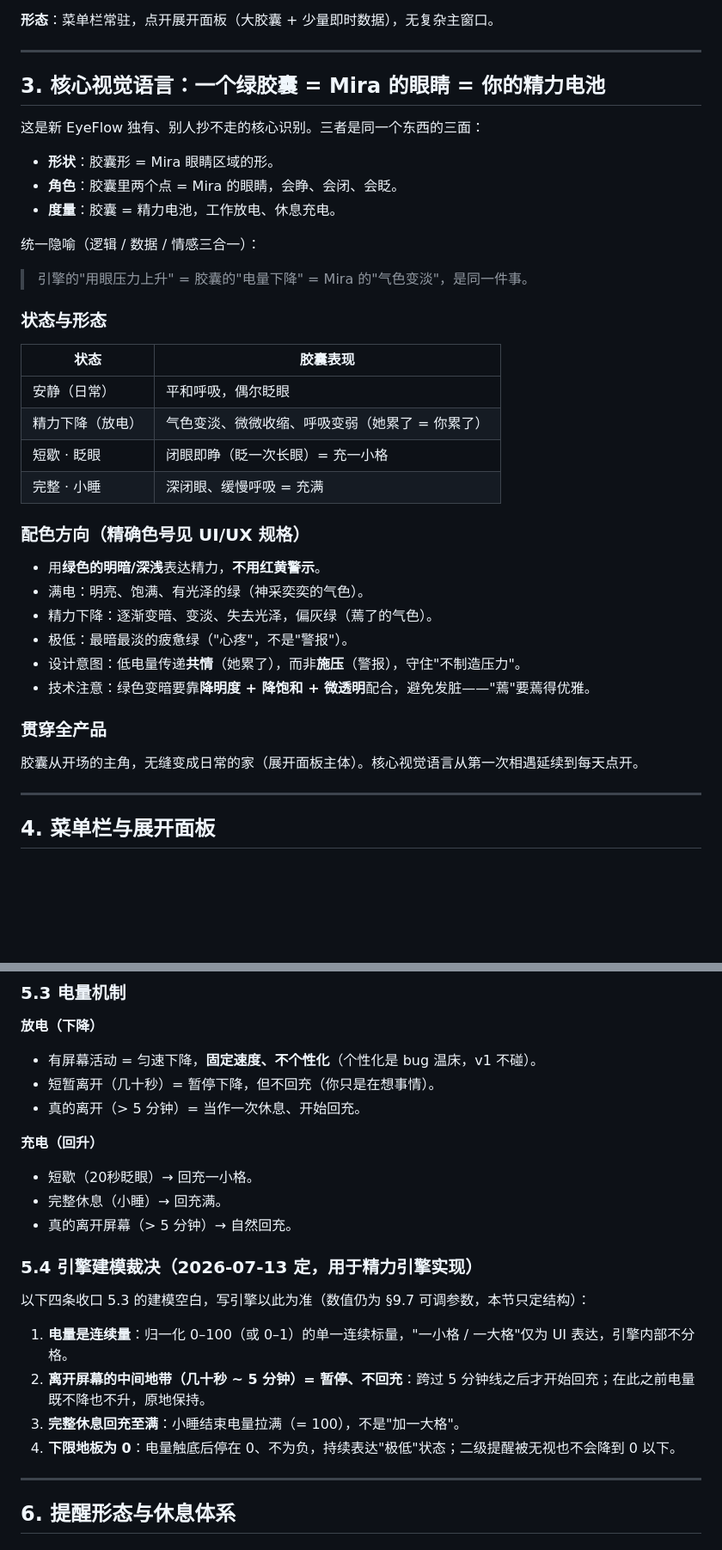
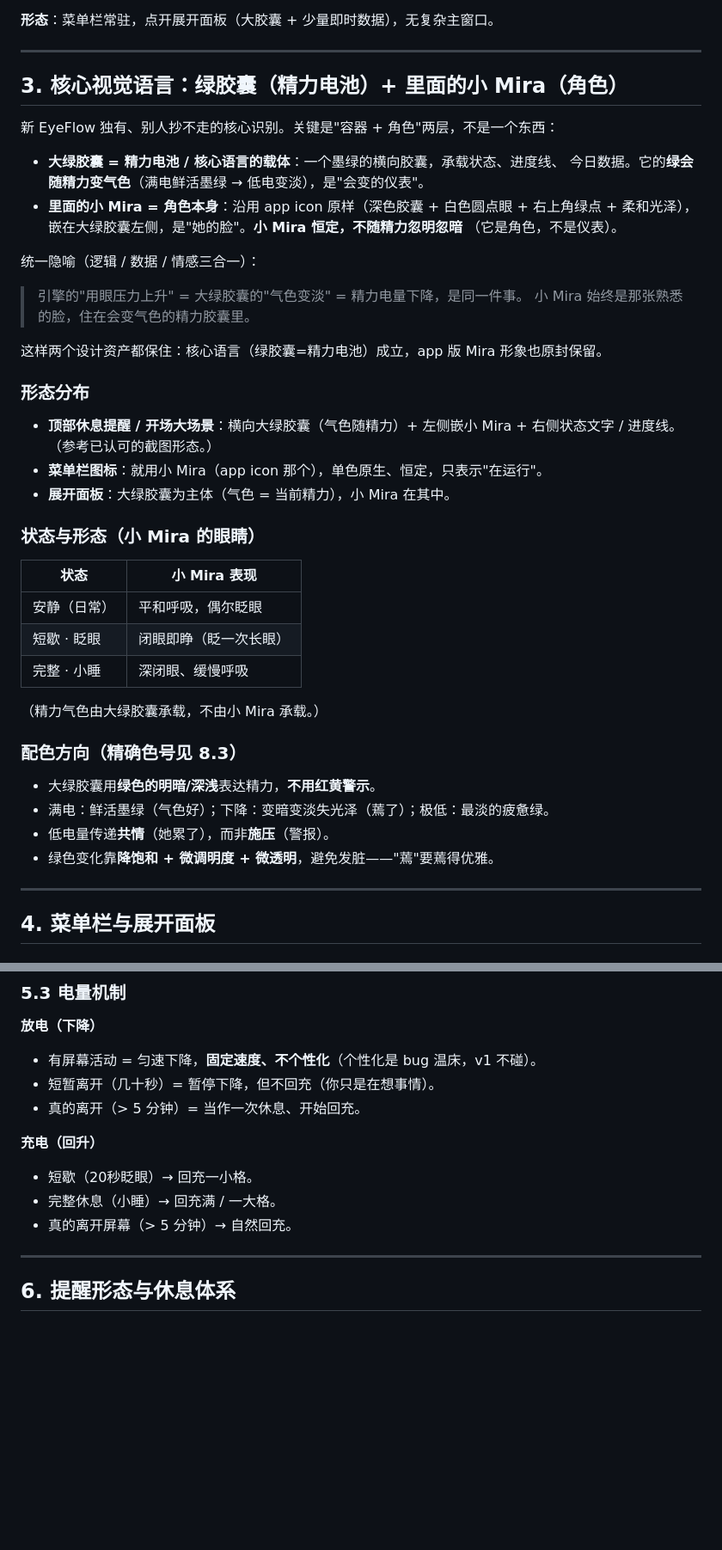
Before and after one commit to Lovelle-Zhang/eyeflow, a Markdown page: docs/CHARTER.md, 2 parts joined by grey strips. Shown at 86% size. Rendered like a GitHub page; blank space fills up the shorter version.

```diff
--- a/docs/CHARTER.md
+++ b/docs/CHARTER.md
@@ -49,34 +49,41 @@ v1 只做四件事：
 
 ---
 
-## 3. 核心视觉语言：一个绿胶囊 = Mira 的眼睛 = 你的精力电池
+## 3. 核心视觉语言：绿胶囊（精力电池）+ 里面的小 Mira（角色）
 
-这是新 EyeFlow 独有、别人抄不走的核心识别。三者是同一个东西的三面：
-- **形状**：胶囊形 = Mira 眼睛区域的形。
-- **角色**：胶囊里两个点 = Mira 的眼睛，会睁、会闭、会眨。
-- **度量**：胶囊 = 精力电池，工作放电、休息充电。
+新 EyeFlow 独有、别人抄不走的核心识别。关键是"容器 + 角色"两层，不是一个东西：
+
+- **大绿胶囊 = 精力电池 / 核心语言的载体**：一个墨绿的横向胶囊，承载状态、进度线、
+  今日数据。它的**绿会随精力变气色**（满电鲜活墨绿 → 低电变淡），是"会变的仪表"。
+- **里面的小 Mira = 角色本身**：沿用 app icon 原样（深色胶囊 + 白色圆点眼 + 右上角绿点 +
+  柔和光泽），嵌在大绿胶囊左侧，是"她的脸"。**小 Mira 恒定，不随精力忽明忽暗**
+  （它是角色，不是仪表）。
 
 统一隐喻（逻辑 / 数据 / 情感三合一）：
-> 引擎的"用眼压力上升" = 胶囊的"电量下降" = Mira 的"气色变淡"，是同一件事。
+> 引擎的"用眼压力上升" = 大绿胶囊的"气色变淡" = 精力电量下降，是同一件事。
+> 小 Mira 始终是那张熟悉的脸，住在会变气色的精力胶囊里。
 
-### 状态与形态
-| 状态 | 胶囊表现 |
+这样两个设计资产都保住：核心语言（绿胶囊=精力电池）成立，app 版 Mira 形象也原封保留。
+
+### 形态分布
+- **顶部休息提醒 / 开场大场景**：横向大绿胶囊（气色随精力）+ 左侧嵌小 Mira +
+  右侧状态文字 / 进度线。（参考已认可的截图形态。）
+- **菜单栏图标**：就用小 Mira（app icon 那个），单色原生、恒定，只表示"在运行"。
+- **展开面板**：大绿胶囊为主体（气色 = 当前精力），小 Mira 在其中。
+
+### 状态与形态（小 Mira 的眼睛）
+| 状态 | 小 Mira 表现 |
 |---|---|
 | 安静（日常） | 平和呼吸，偶尔眨眼 |
-| 精力下降（放电） | 气色变淡、微微收缩、呼吸变弱（她累了 = 你累了） |
-| 短歇 · 眨眼 | 闭眼即睁（眨一次长眼）= 充一小格 |
-| 完整 · 小睡 | 深闭眼、缓慢呼吸 = 充满 |
+| 短歇 · 眨眼 | 闭眼即睁（眨一次长眼） |
+| 完整 · 小睡 | 深闭眼、缓慢呼吸 |
+（精力气色由大绿胶囊承载，不由小 Mira 承载。）
 
-### 配色方向（精确色号见 UI/UX 规格）
-- 用**绿色的明暗/深浅**表达精力，**不用红黄警示**。
-- 满电：明亮、饱满、有光泽的绿（神采奕奕的气色）。
-- 精力下降：逐渐变暗、变淡、失去光泽，偏灰绿（蔫了的气色）。
-- 极低：最暗最淡的疲惫绿（"心疼"，不是"警报"）。
-- 设计意图：低电量传递**共情**（她累了），而非**施压**（警报），守住"不制造压力"。
-- 技术注意：绿色变暗要靠**降明度 + 降饱和 + 微透明**配合，避免发脏——"蔫"要蔫得优雅。
-
-### 贯穿全产品
-胶囊从开场的主角，无缝变成日常的家（展开面板主体）。核心视觉语言从第一次相遇延续到每天点开。
+### 配色方向（精确色号见 8.3）
+- 大绿胶囊用**绿色的明暗/深浅**表达精力，**不用红黄警示**。
+- 满电：鲜活墨绿（气色好）；下降：变暗变淡失光泽（蔫了）；极低：最淡的疲惫绿。
+- 低电量传递**共情**（她累了），而非**施压**（警报）。
+- 绿色变化靠**降饱和 + 微调明度 + 微透明**，避免发脏——"蔫"要蔫得优雅。
 
 ---
 
@@ -121,15 +128,8 @@ v1 只做四件事：
 
 **充电（回升）**
 - 短歇（20秒眨眼）→ 回充一小格。
-- 完整休息（小睡）→ 回充满。
+- 完整休息（小睡）→ 回充满 / 一大格。
 - 真的离开屏幕（> 5 分钟）→ 自然回充。
-
-### 5.4 引擎建模裁决（2026-07-13 定，用于精力引擎实现）
-以下四条收口 5.3 的建模空白，写引擎以此为准（数值仍为 §9.7 可调参数，本节只定结构）：
-1. **电量是连续量**：归一化 0–100（或 0–1）的单一连续标量，"一小格 / 一大格"仅为 UI 表达，引擎内部不分格。
-2. **离开屏幕的中间地带（几十秒 ~ 5 分钟）= 暂停、不回充**：跨过 5 分钟线之后才开始回充；在此之前电量既不降也不升，原地保持。
-3. **完整休息回充至满**：小睡结束电量拉满（= 100），不是"加一大格"。
-4. **下限地板为 0**：电量触底后停在 0、不为负，持续表达"极低"状态；二级提醒被无视也不会降到 0 以下。
 
 ---
 
```
Also changed, not shown: other parts of docs/CHARTER.md (+74 -4 lines).
